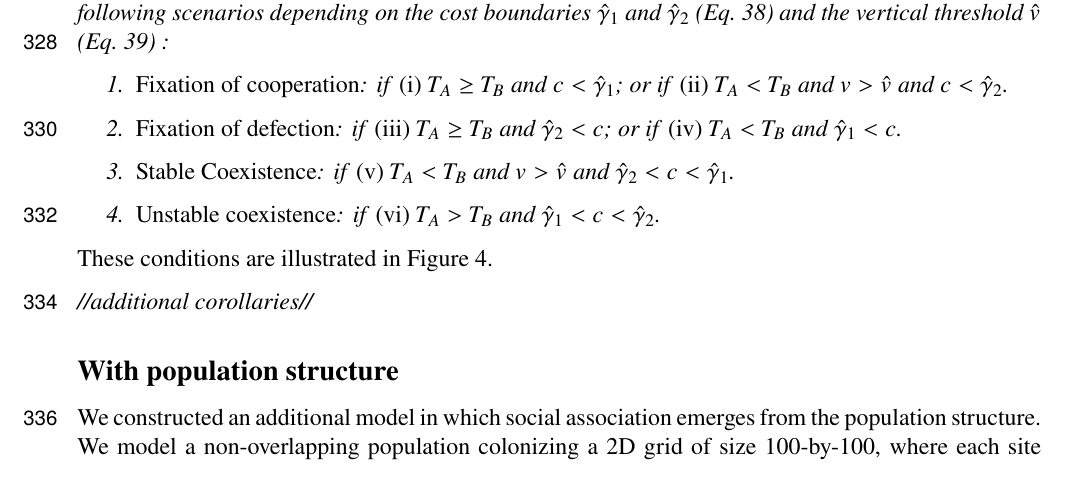
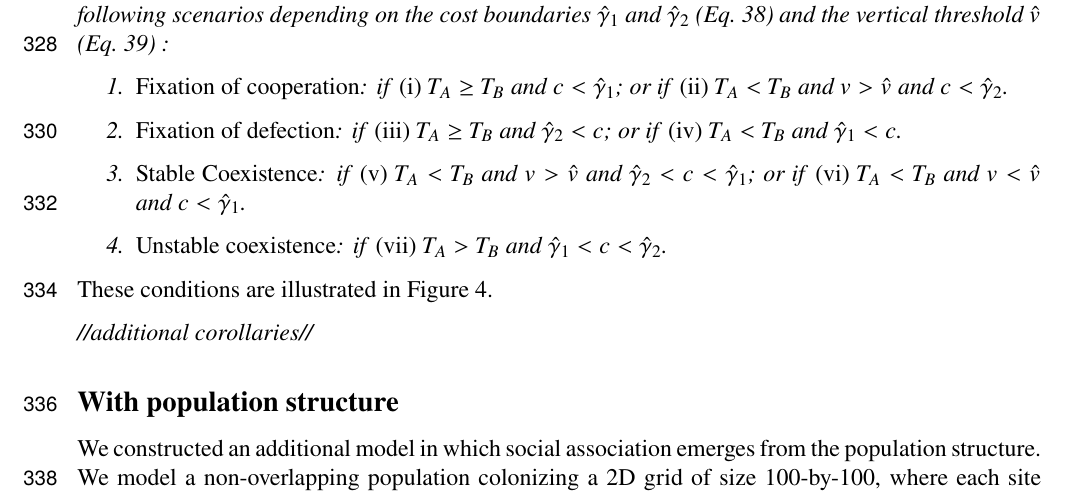
Before and after one commit to yoavram-lab/CulturalCooperation, a LaTeX paper (ms/main.tex): part of page 11 of 21, cut so that both start at the same text. Compiled offline with pdfLaTeX.

Commit message:
Add condition for result 3 - when v<v_hat

```diff
--- a/ms/main.tex
+++ b/ms/main.tex
@@ -774,9 +774,10 @@ With vertical, horizontal, and oblique transmission, the cultural evolution of a
     if \emph{(iii)} $T_A \ge T_B$ and $\hat\gamma_2 < c$; or
 	if \emph{(iv)} $T_A < T_B$ and $\hat\gamma_1 < c$.
 \item \emph{Stable Coexistence}:
-    if \emph{(v)} $T_A < T_B$ and $v>\hat{v}$ and $\hat\gamma_2 < c < \hat\gamma_1$.
+    if \emph{(v)} $T_A < T_B$ and $v>\hat{v}$ and $\hat\gamma_2 < c < \hat\gamma_1$; or
+    if \emph{(vi)} $T_A < T_B$ and $v<\hat{v}$ and $c < \hat\gamma_1$.
 \item \emph{Unstable coexistence}:
-    if \emph{(vi)} $T_A > T_B$ and $\hat\gamma_1 < c < \hat\gamma_2$.
+    if \emph{(vii)} $T_A > T_B$ and $\hat\gamma_1 < c < \hat\gamma_2$.
 \end{enumerate}
 
 \end{result}
```
Also changed, not shown: ms/main.pdf.
